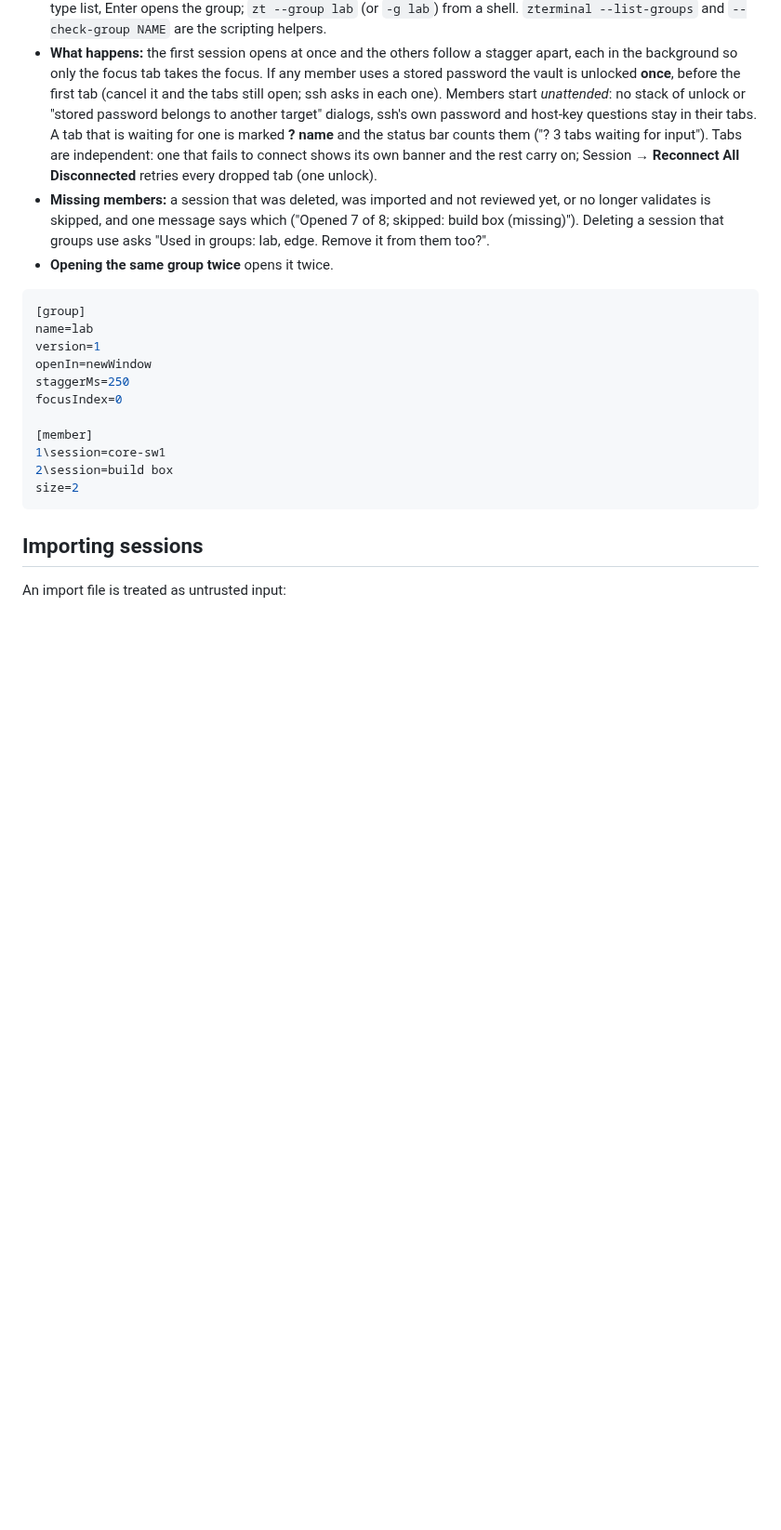
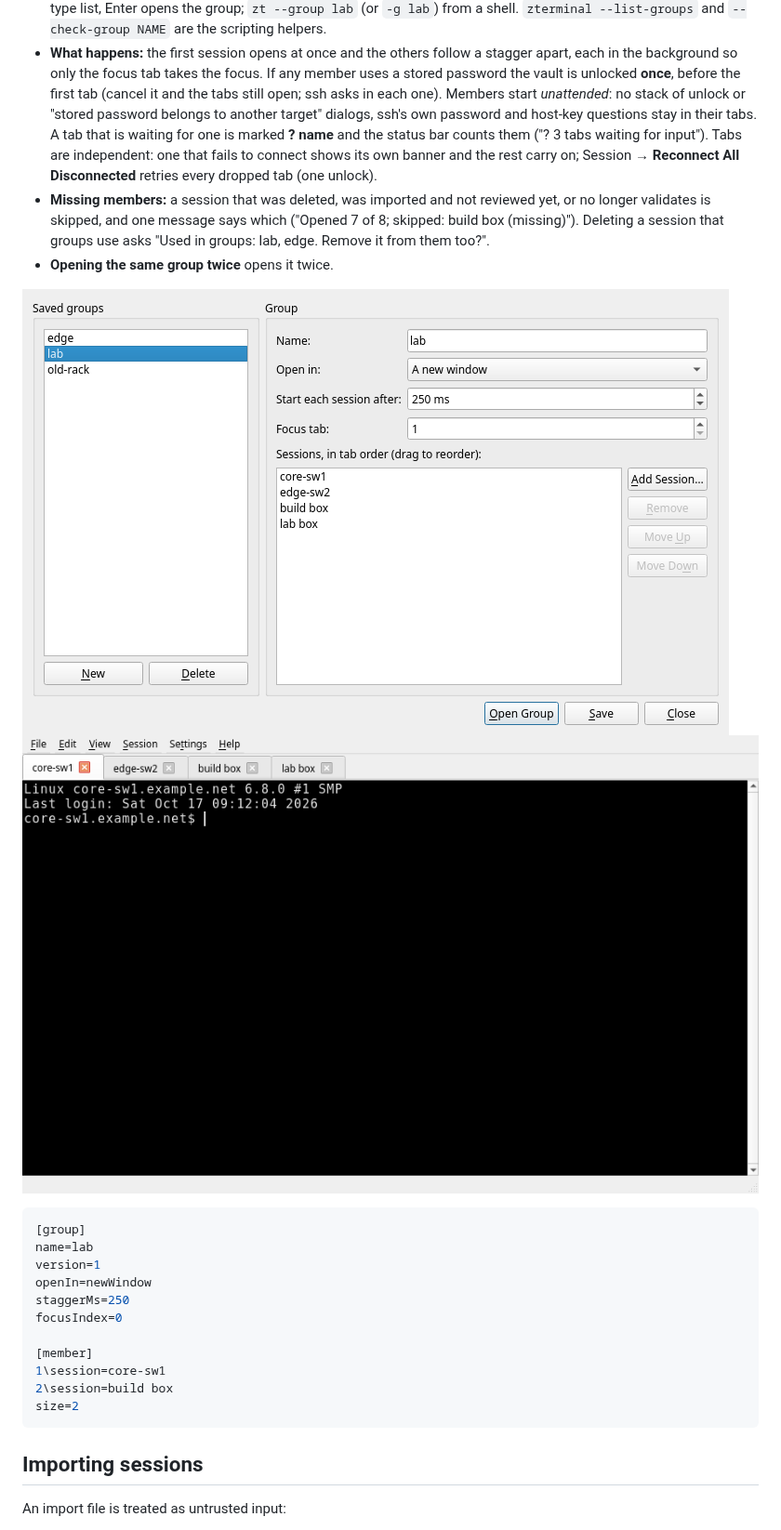
Before and after one commit to sbj-ee/zterminal, a Markdown page: README.md, the part around the change. Shown at 93% size. Rendered like a GitHub page; pictures changed too: docs/screenshots/groups-manage.png (added), docs/screenshots/groups-window.png (added); blank space fills up the shorter version.

Commit message:
docs: session group screenshots and README images

````diff
--- a/README.md
+++ b/README.md
@@ -252,6 +252,9 @@ sessions, so zterminal 1.5.0 and older simply ignore them.
   of 8; skipped: build box (missing)"). Deleting a session that groups use asks
   "Used in groups: lab, edge. Remove it from them too?".
 - **Opening the same group twice** opens it twice.
+
+![Manage Groups dialog with the group "lab"](docs/screenshots/groups-manage.png)
+![A window opened from the group "lab": four tabs](docs/screenshots/groups-window.png)
 
 ```ini
 [group]
````
Also changed, not shown: docs/screenshots/groups-open-menu.png (added), docs/screenshots/groups-picker.png (added), docs/screenshots/groups-skipped-summary.png (added).
